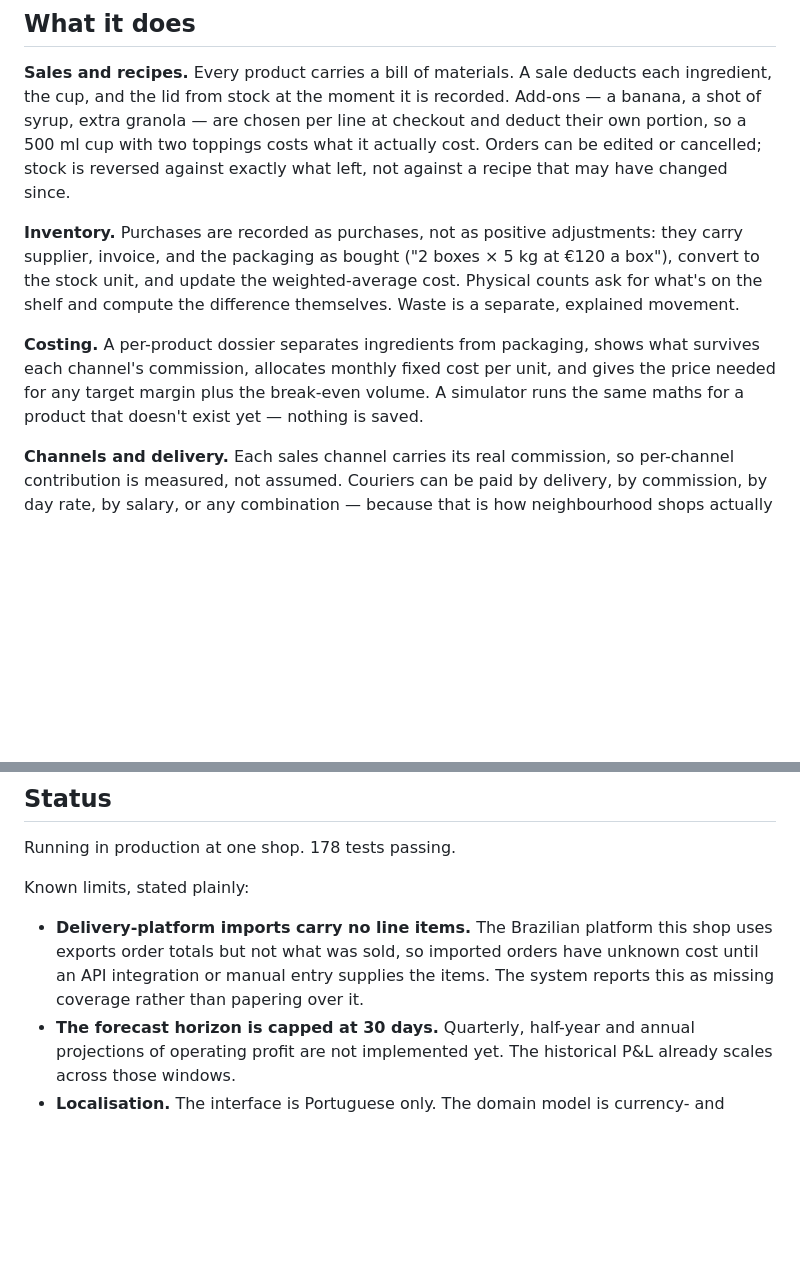
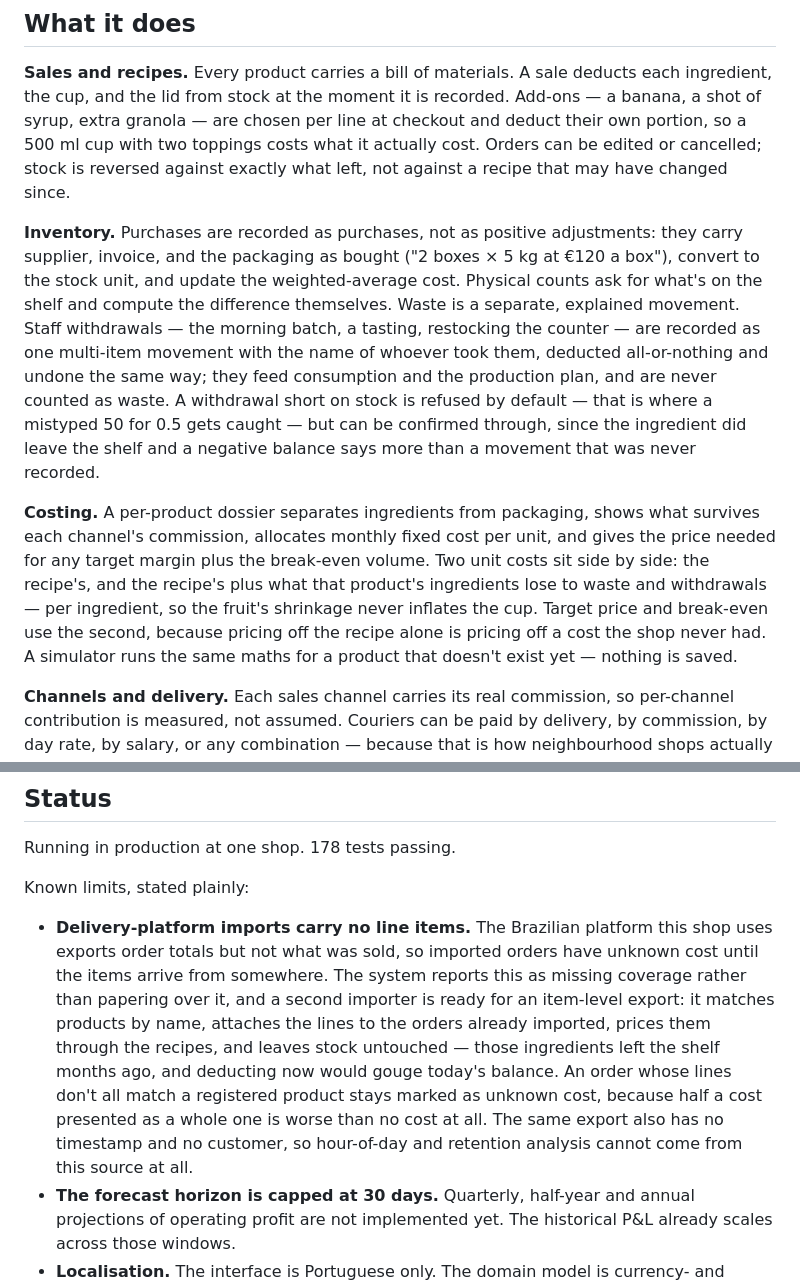
Before and after one commit to maykonlincolnusa/SDM-ERP, a Markdown page: README.md, 2 parts joined by grey strips. Rendered like a GitHub page; blank space fills up the shorter version.

Commit message:
docs: retiradas, promocoes, precificacao e os limites do importador
O README descreve o modelo, entao ele precisa acompanhar quando o modelo muda.
Entram as retiradas de insumo, o custo com quebra por ingrediente, o calendario
de promocoes partido nos dois blocos da semana com mecanicas opostas, e as tres
ancoras de preco.

O bloco de limites conhecidos ganha o que o relatorio da Anota Ai nao traz — nao
so os itens, mas tambem a hora e o cliente, que impedem analise de pico do dia e
de recompra a partir dessa fonte.

Co-Authored-By: Claude Opus 5 <noreply@anthropic.com>

```diff
--- a/README.md
+++ b/README.md
@@ -29,9 +29,9 @@ This is the difference between a system a shop owner trusts and one they stop op
 
 **Sales and recipes.** Every product carries a bill of materials. A sale deducts each ingredient, the cup, and the lid from stock at the moment it is recorded. Add-ons — a banana, a shot of syrup, extra granola — are chosen per line at checkout and deduct their own portion, so a 500 ml cup with two toppings costs what it actually cost. Orders can be edited or cancelled; stock is reversed against exactly what left, not against a recipe that may have changed since.
 
-**Inventory.** Purchases are recorded as purchases, not as positive adjustments: they carry supplier, invoice, and the packaging as bought ("2 boxes × 5 kg at €120 a box"), convert to the stock unit, and update the weighted-average cost. Physical counts ask for what's on the shelf and compute the difference themselves. Waste is a separate, explained movement.
+**Inventory.** Purchases are recorded as purchases, not as positive adjustments: they carry supplier, invoice, and the packaging as bought ("2 boxes × 5 kg at €120 a box"), convert to the stock unit, and update the weighted-average cost. Physical counts ask for what's on the shelf and compute the difference themselves. Waste is a separate, explained movement. Staff withdrawals — the morning batch, a tasting, restocking the counter — are recorded as one multi-item movement with the name of whoever took them, deducted all-or-nothing and undone the same way; they feed consumption and the production plan, and are never counted as waste. A withdrawal short on stock is refused by default — that is where a mistyped 50 for 0.5 gets caught — but can be confirmed through, since the ingredient did leave the shelf and a negative balance says more than a movement that was never recorded.
 
-**Costing.** A per-product dossier separates ingredients from packaging, shows what survives each channel's commission, allocates monthly fixed cost per unit, and gives the price needed for any target margin plus the break-even volume. A simulator runs the same maths for a product that doesn't exist yet — nothing is saved.
+**Costing.** A per-product dossier separates ingredients from packaging, shows what survives each channel's commission, allocates monthly fixed cost per unit, and gives the price needed for any target margin plus the break-even volume. Two unit costs sit side by side: the recipe's, and the recipe's plus what that product's ingredients lose to waste and withdrawals — per ingredient, so the fruit's shrinkage never inflates the cup. Target price and break-even use the second, because pricing off the recipe alone is pricing off a cost the shop never had. A simulator runs the same maths for a product that doesn't exist yet — nothing is saved.
 
 **Channels and delivery.** Each sales channel carries its real commission, so per-channel contribution is measured, not assumed. Couriers can be paid by delivery, by commission, by day rate, by salary, or any combination — because that is how neighbourhood shops actually pay. Shift settlements reconcile against the orders of the day.
 
@@ -131,7 +135,7 @@ Running in production at one shop. 178 tests passing.
 
 Known limits, stated plainly:
 
-- **Delivery-platform imports carry no line items.** The Brazilian platform this shop uses exports order totals but not what was sold, so imported orders have unknown cost until an API integration or manual entry supplies the items. The system reports this as missing coverage rather than papering over it.
+- **Delivery-platform imports carry no line items.** The Brazilian platform this shop uses exports order totals but not what was sold, so imported orders have unknown cost until the items arrive from somewhere. The system reports this as missing coverage rather than papering over it, and a second importer is ready for an item-level export: it matches products by name, attaches the lines to the orders already imported, prices them through the recipes, and leaves stock untouched — those ingredients left the shelf months ago, and deducting now would gouge today's balance. An order whose lines don't all match a registered product stays marked as unknown cost, because half a cost presented as a whole one is worse than no cost at all. The same export also has no timestamp and no customer, so hour-of-day and retention analysis cannot come from this source at all.
 - **The forecast horizon is capped at 30 days.** Quarterly, half-year and annual projections of operating profit are not implemented yet. The historical P&L already scales across those windows.
 - **Localisation.** The interface is Portuguese only. The domain model is currency- and language-agnostic; the strings are not yet extracted.
 
```
Also changed, not shown: other parts of README.md (+5 -1 lines).
